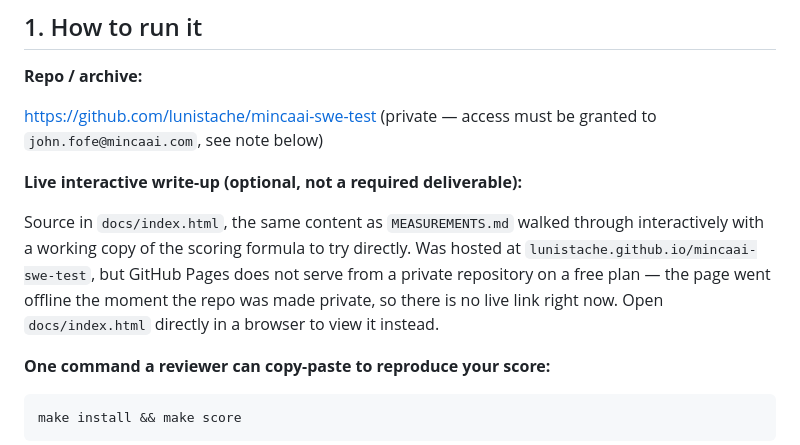
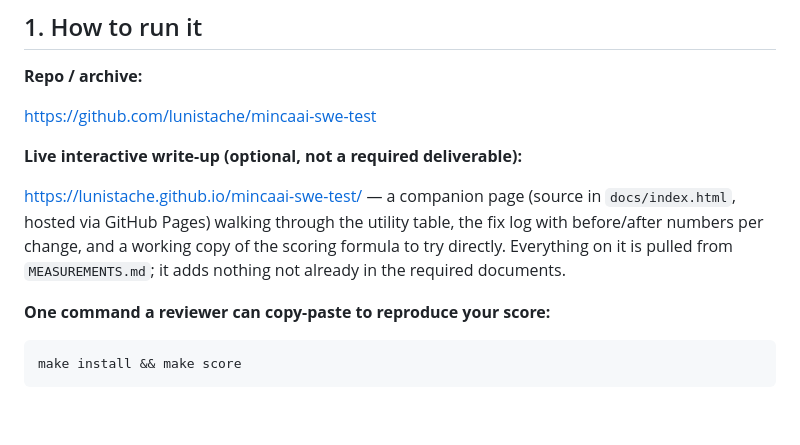
Before and after one commit to lunistache/mincaai-swe-test, a Markdown page: SUBMISSION.md, the part around the change. Rendered like a GitHub page; blank space fills up the shorter version.

Commit message:
Revert SUBMISSION.md: repo is public again, GitHub Pages link is live
Co-Authored-By: Claude Sonnet 5 <noreply@anthropic.com>
Claude-Session: https://claude.ai/code/session_01QGSeXn2dBBk2cfcrcDaLVG

```diff
--- a/SUBMISSION.md
+++ b/SUBMISSION.md
@@ -8,11 +8,11 @@
 
 **Repo / archive:**
 
-https://github.com/lunistache/mincaai-swe-test (private — access must be granted to `john.fofe@mincaai.com`, see note below)
+https://github.com/lunistache/mincaai-swe-test
 
 **Live interactive write-up (optional, not a required deliverable):**
 
-Source in `docs/index.html`, the same content as `MEASUREMENTS.md` walked through interactively with a working copy of the scoring formula to try directly. Was hosted at `lunistache.github.io/mincaai-swe-test`, but GitHub Pages does not serve from a private repository on a free plan — the page went offline the moment the repo was made private, so there is no live link right now. Open `docs/index.html` directly in a browser to view it instead.
+https://lunistache.github.io/mincaai-swe-test/ — a companion page (source in `docs/index.html`, hosted via GitHub Pages) walking through the utility table, the fix log with before/after numbers per change, and a working copy of the scoring formula to try directly. Everything on it is pulled from `MEASUREMENTS.md`; it adds nothing not already in the required documents.
 
 **One command a reviewer can copy-paste to reproduce your score:**
 
```
